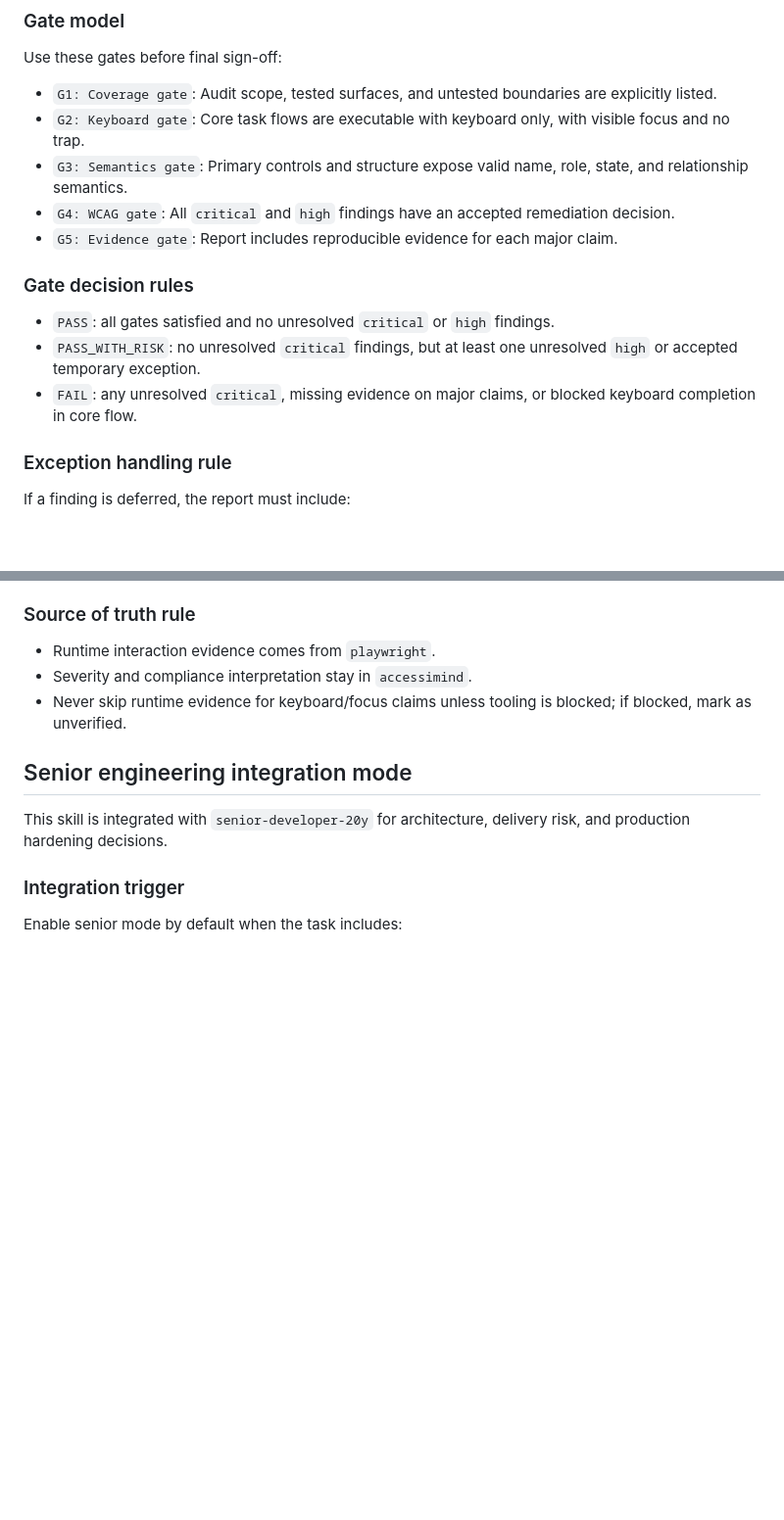
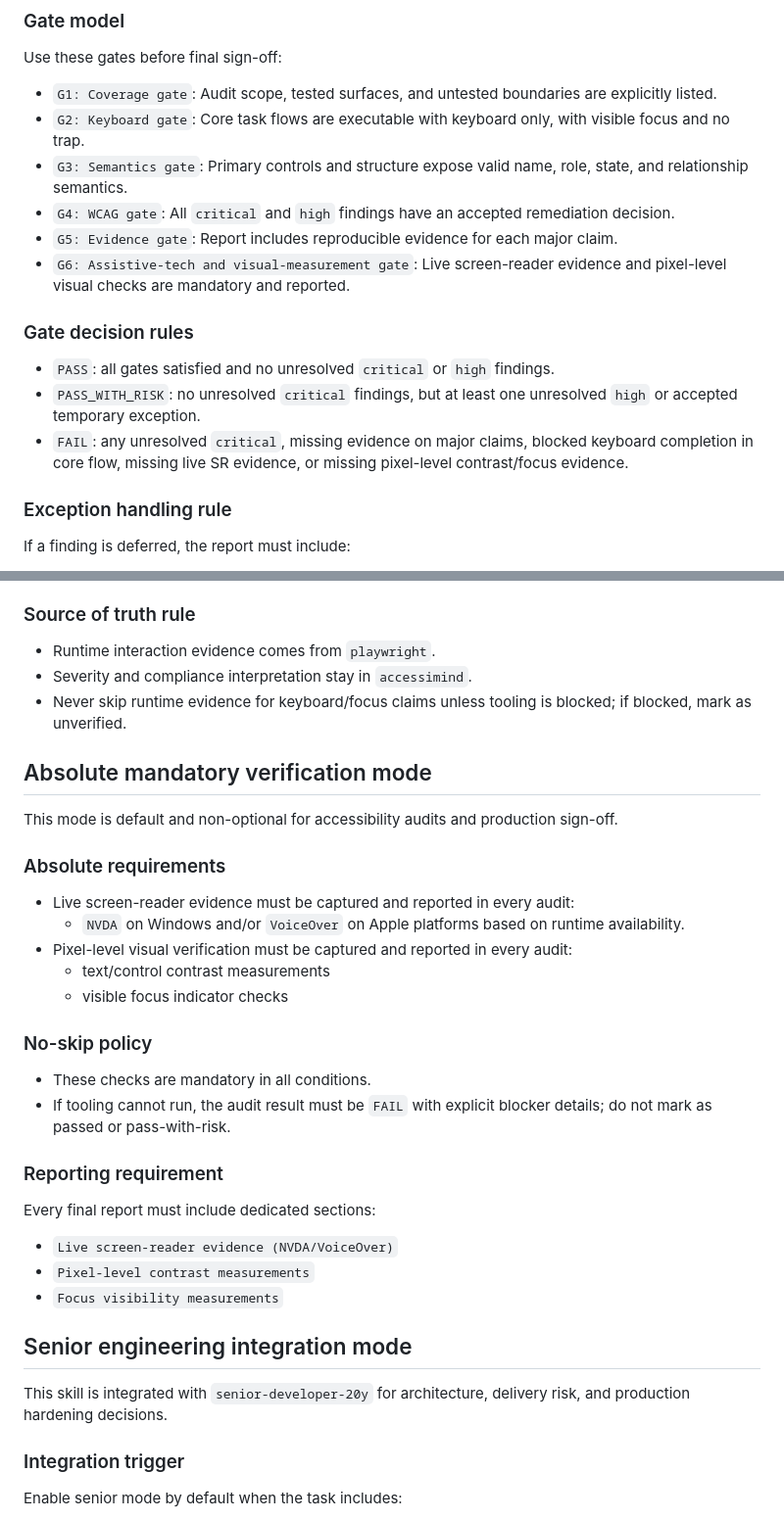
Before and after one commit to sarperarikan/accessimind-codex-agent-skill, a Markdown page: skills/accessimind-accessible-ui-agent-skill/SKILL.md, 2 parts joined by grey strips. Shown at 98% size. Drawn GitHub-style; blank space fills up the shorter version.

Commit message:
feat: enforce mandatory SR and pixel-level accessibility evidence gates

```diff
--- a/skills/accessimind-accessible-ui-agent-skill/SKILL.md
+++ b/skills/accessimind-accessible-ui-agent-skill/SKILL.md
@@ -2936,12 +2936,14 @@ Primary controls and structure expose valid name, role, state, and relationship
 All `critical` and `high` findings have an accepted remediation decision.
 - `G5: Evidence gate`:
 Report includes reproducible evidence for each major claim.
+- `G6: Assistive-tech and visual-measurement gate`:
+Live screen-reader evidence and pixel-level visual checks are mandatory and reported.
 
 ### Gate decision rules
 
 - `PASS`: all gates satisfied and no unresolved `critical` or `high` findings.
 - `PASS_WITH_RISK`: no unresolved `critical` findings, but at least one unresolved `high` or accepted temporary exception.
-- `FAIL`: any unresolved `critical`, missing evidence on major claims, or blocked keyboard completion in core flow.
+- `FAIL`: any unresolved `critical`, missing evidence on major claims, blocked keyboard completion in core flow, missing live SR evidence, or missing pixel-level contrast/focus evidence.
 
 ### Exception handling rule
 
@@ -3025,6 +3027,30 @@ Default to Playwright-assisted runtime capture when the request includes any of:
 - Severity and compliance interpretation stay in `accessimind`.
 - Never skip runtime evidence for keyboard/focus claims unless tooling is blocked; if blocked, mark as unverified.
 
+## Absolute mandatory verification mode
+
+This mode is default and non-optional for accessibility audits and production sign-off.
+
+### Absolute requirements
+
+- Live screen-reader evidence must be captured and reported in every audit:
+  - `NVDA` on Windows and/or `VoiceOver` on Apple platforms based on runtime availability.
+- Pixel-level visual verification must be captured and reported in every audit:
+  - text/control contrast measurements
+  - visible focus indicator checks
+
+### No-skip policy
+
+- These checks are mandatory in all conditions.
+- If tooling cannot run, the audit result must be `FAIL` with explicit blocker details; do not mark as passed or pass-with-risk.
+
+### Reporting requirement
+
+Every final report must include dedicated sections:
+- `Live screen-reader evidence (NVDA/VoiceOver)`
+- `Pixel-level contrast measurements`
+- `Focus visibility measurements`
+
 ## Senior engineering integration mode
 
 This skill is integrated with `senior-developer-20y` for architecture, delivery risk, and production hardening decisions.
```
